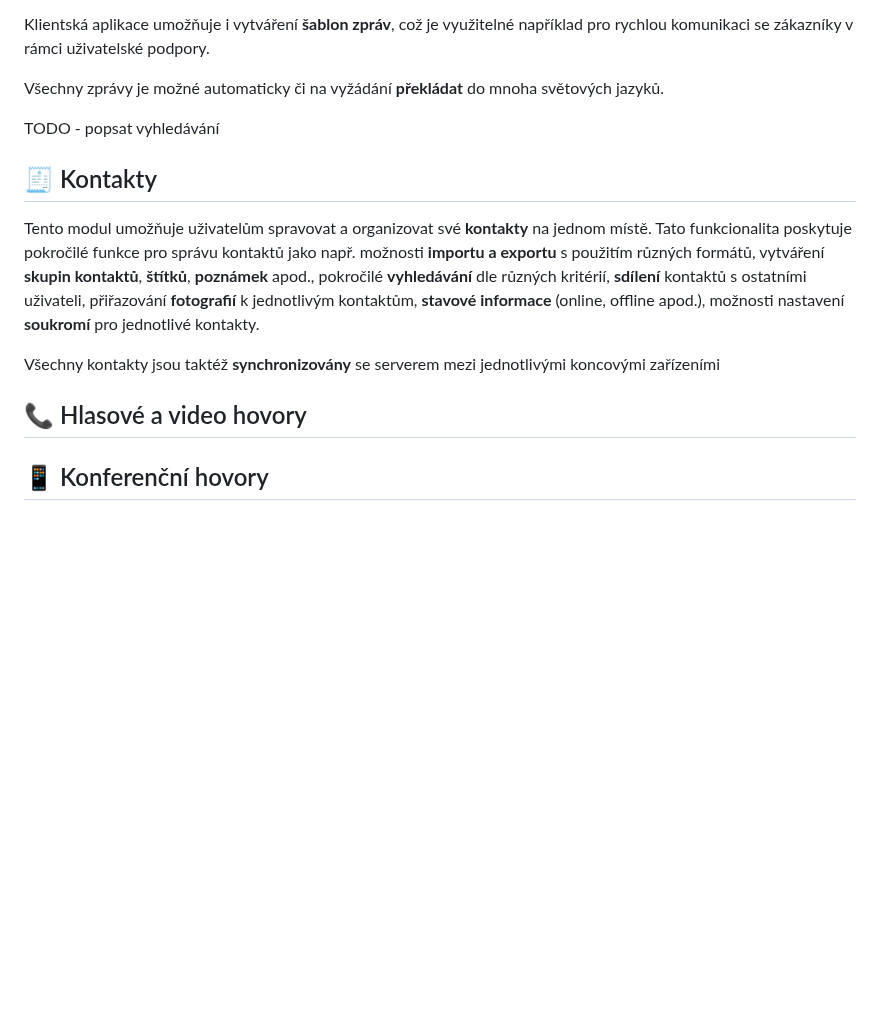
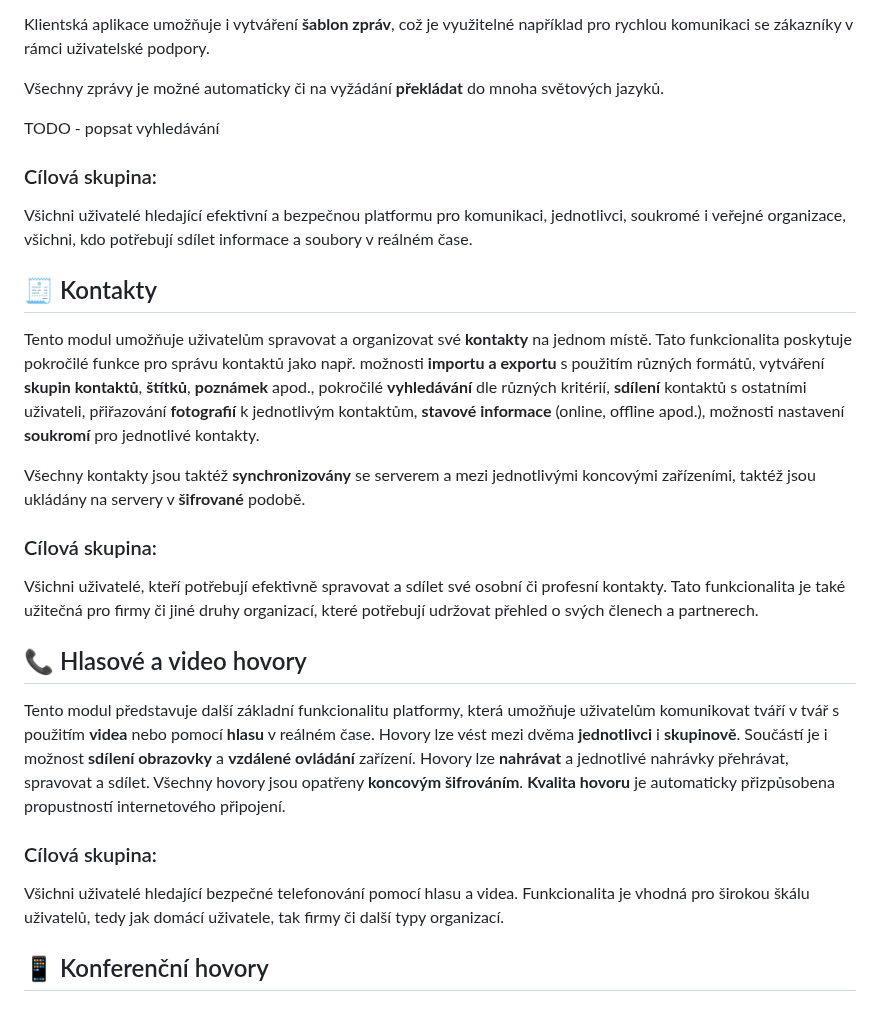
Before and after one commit to libersoft-org/yellow-documentation, a Markdown page: YELLOW-CZ.md, the part around the change. GitHub-like rendering; blank space fills up the shorter version.

Commit message:
Yellow - calls

```diff
--- a/YELLOW-CZ.md
+++ b/YELLOW-CZ.md
@@ -34,15 +34,27 @@ Všechny zprávy je možné automaticky či na vyžádání **překládat** do m
 
 TODO - popsat vyhledávání
 
+### Cílová skupina:
+
+Všichni uživatelé hledající efektivní a bezpečnou platformu pro komunikaci, jednotlivci, soukromé i veřejné organizace, všichni, kdo potřebují sdílet informace a soubory v reálném čase.
+
 ## 🧾 Kontakty
 
 Tento modul umožňuje uživatelům spravovat a organizovat své **kontakty** na jednom místě. Tato funkcionalita poskytuje pokročilé funkce pro správu kontaktů jako např. možnosti **importu a exportu** s použitím různých formátů, vytváření **skupin kontaktů**, **štítků**, **poznámek** apod., pokročilé **vyhledávání** dle různých kritérií, **sdílení** kontaktů s ostatními uživateli, přiřazování **fotografií** k jednotlivým kontaktům, **stavové informace** (online, offline apod.), možnosti nastavení **soukromí** pro jednotlivé kontakty.
 
-Všechny kontakty jsou taktéž **synchronizovány** se serverem mezi jednotlivými koncovými zařízeními
+Všechny kontakty jsou taktéž **synchronizovány** se serverem a mezi jednotlivými koncovými zařízeními, taktéž jsou ukládány na servery v **šifrované** podobě.
+
+### Cílová skupina:
+
+Všichni uživatelé, kteří potřebují efektivně spravovat a sdílet své osobní či profesní kontakty. Tato funkcionalita je také užitečná pro firmy či jiné druhy organizací, které potřebují udržovat přehled o svých členech a partnerech.
 
 ## 📞 Hlasové a video hovory
 
+Tento modul představuje další základní funkcionalitu platformy, která umožňuje uživatelům komunikovat tváří v tvář s použitím **videa** nebo pomocí **hlasu** v reálném čase. Hovory lze vést mezi dvěma **jednotlivci** i **skupinově**. Součástí je i možnost **sdílení obrazovky** a **vzdálené ovládání** zařízení. Hovory lze **nahrávat** a jednotlivé nahrávky přehrávat, spravovat a sdílet. Všechny hovory jsou opatřeny **koncovým šifrováním**. **Kvalita hovoru** je automaticky přizpůsobena propustností internetového připojení.
 
+### Cílová skupina:
+
+Všichni uživatelé hledající bezpečné telefonování pomocí hlasu a videa. Funkcionalita je vhodná pro širokou škálu uživatelů, tedy jak domácí uživatele, tak firmy či další typy organizací.
 
 ## 📱 Konferenční hovory
 
```
